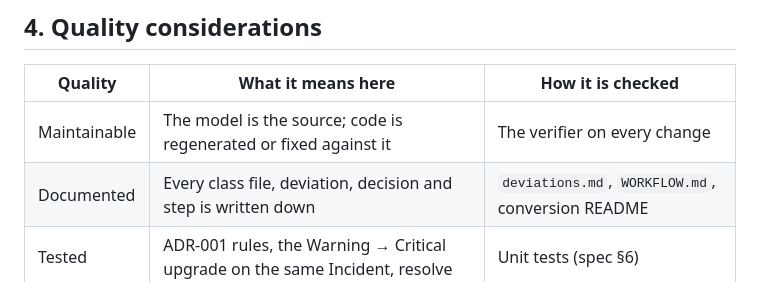
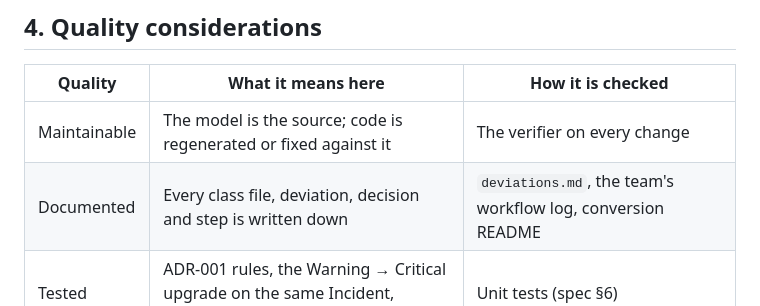
Before and after one commit to hytte-monitoring/hytte-monitoring.github.io, a Markdown page: research/assignment-2-input-set-exploration.md, the part around the change. Drawn GitHub-style.

```diff
--- a/research/assignment-2-input-set-exploration.md
+++ b/research/assignment-2-input-set-exploration.md
@@ -111,7 +111,7 @@ in the *Findings and team decisions* table of `deviations.md`.
 | Quality | What it means here | How it is checked |
 |---------|--------------------|-------------------|
 | Maintainable | The model is the source; code is regenerated or fixed against it | The verifier on every change |
-| Documented | Every class file, deviation, decision and step is written down | `deviations.md`, `WORKFLOW.md`, conversion README |
+| Documented | Every class file, deviation, decision and step is written down | `deviations.md`, the team's workflow log, conversion README |
 | Tested | ADR-001 rules, the Warning → Critical upgrade on the same Incident, resolve | Unit tests (spec §6) |
 | Structured | One class per file; domain separate from I/O; folders by responsibility | Spec §4, `AGENTS.md` |
 | Performant | Event to LED reaction is fast enough to feel instant; the firmware fits the board | Benchmarks (spec §6) |
```
Also changed, not shown: CLAUDE.md (+13 -6 lines), plans/assignment-2-implementation-plan.md (+3 -3 lines).
